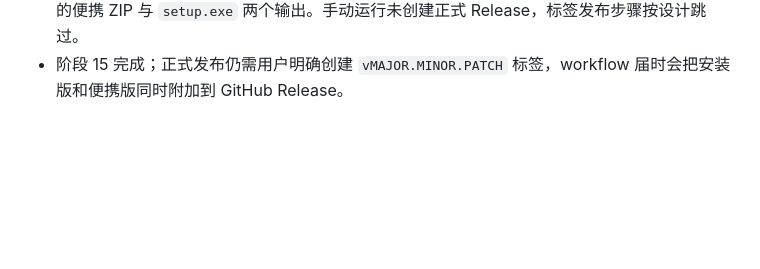
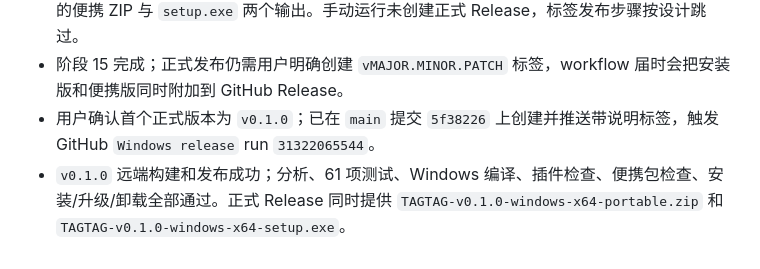
Before and after one commit to yuesewuta/TAGTAG, a Markdown page: progress.md, the part around the change. Drawn GitHub-style; blank space fills up the shorter version.

Commit message:
docs: record v0.1.0 release

```diff
--- a/progress.md
+++ b/progress.md
@@ -379,3 +379,5 @@
 - 第二次远程运行成功，持续 4 分 54 秒；61 项测试、Windows Release、插件打包、便携包解压检查、安装器首次安装、同 AppId 原地升级和静默卸载全部通过。
 - GitHub Actions 已上传 artifact `TAGTAG-windows-x64`（23.9 MB，SHA-256 `789e83073ea3293c7f875b96be95b51da09c4849c4b09ed824aea0b699e00c5f`）；上传步骤引用已验证的便携 ZIP 与 `setup.exe` 两个输出。手动运行未创建正式 Release，标签发布步骤按设计跳过。
 - 阶段 15 完成；正式发布仍需用户明确创建 `vMAJOR.MINOR.PATCH` 标签，workflow 届时会把安装版和便携版同时附加到 GitHub Release。
+- 用户确认首个正式版本为 `v0.1.0`；已在 `main` 提交 `5f38226` 上创建并推送带说明标签，触发 GitHub `Windows release` run `31322065544`。
+- `v0.1.0` 远端构建和发布成功；分析、61 项测试、Windows 编译、插件检查、便携包检查、安装/升级/卸载全部通过。正式 Release 同时提供 `TAGTAG-v0.1.0-windows-x64-portable.zip` 和 `TAGTAG-v0.1.0-windows-x64-setup.exe`。
```
